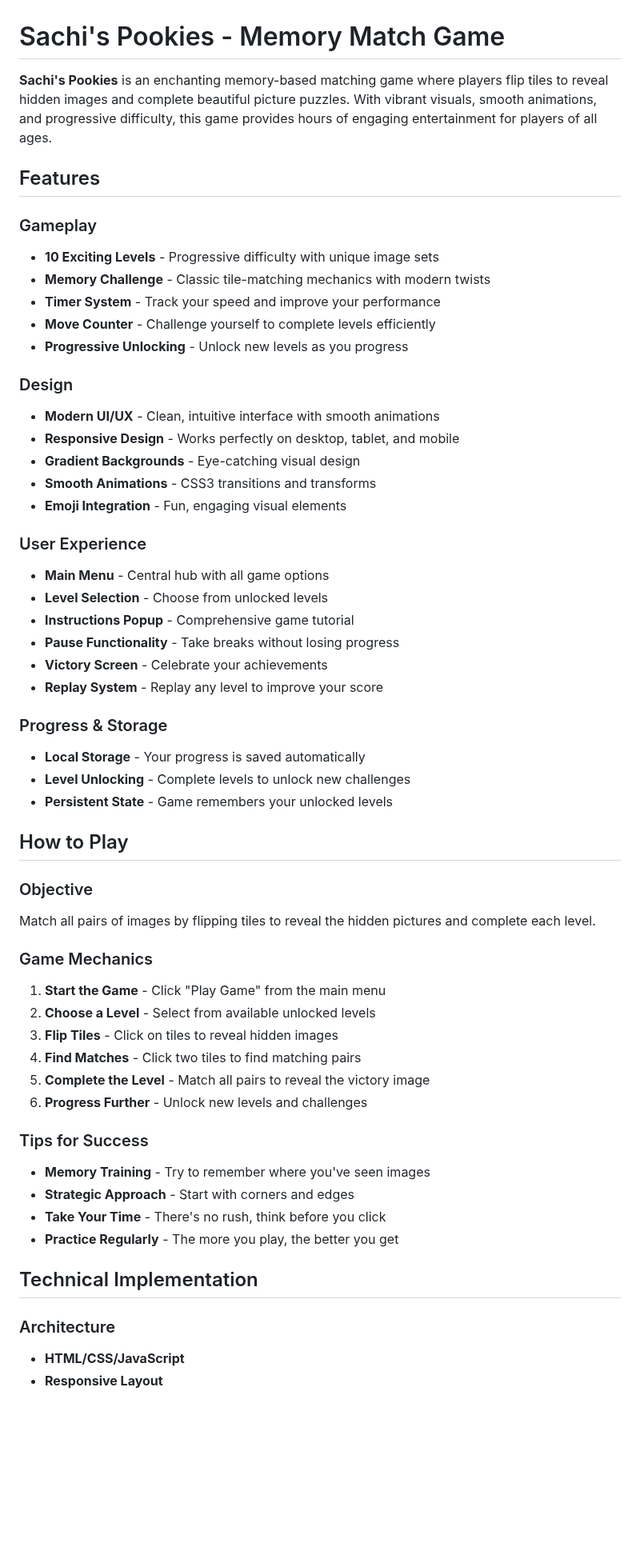
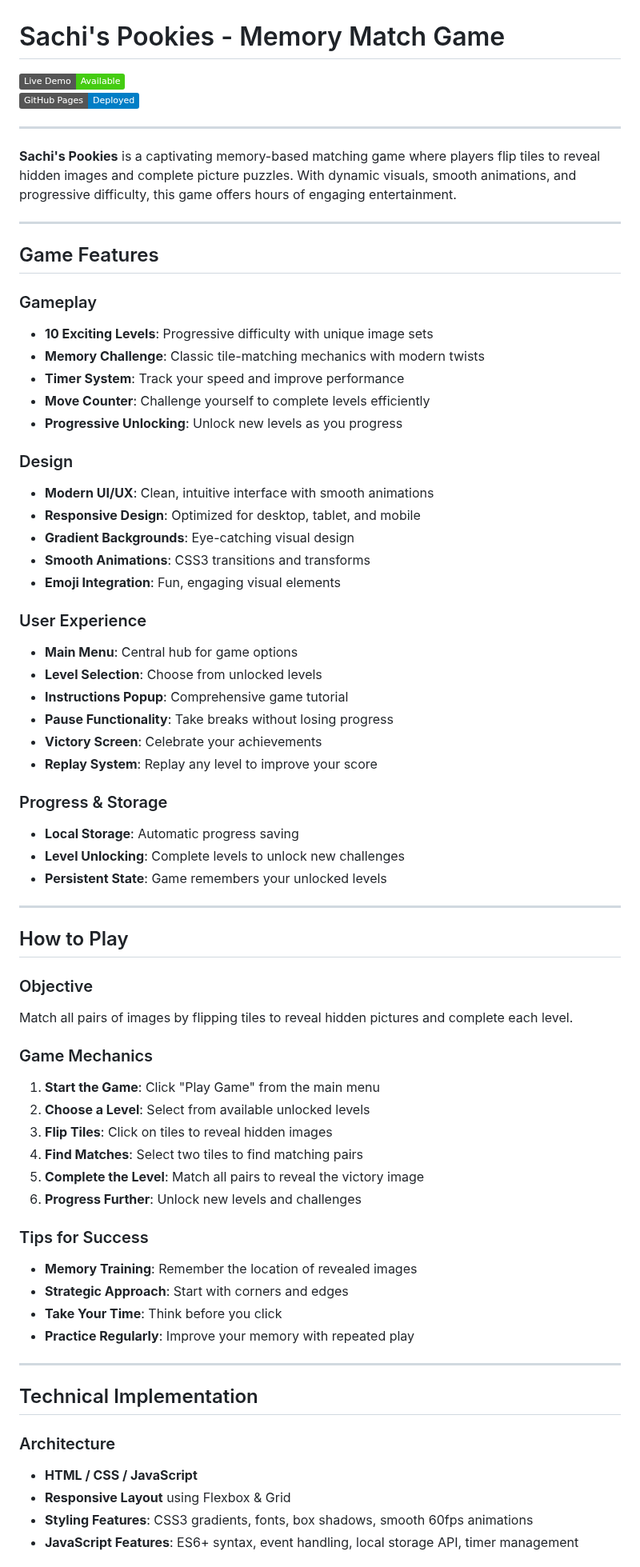
Before and after one commit to Jimmyu2foru18/SachisPookies, a Markdown page: README.md, the part around one of its changes. Shown at 80% size. Rendered like a GitHub page; badges without logos; blank space fills up the shorter version.

```diff
--- a/README.md
+++ b/README.md
@@ -1,58 +1,72 @@
 # Sachi's Pookies - Memory Match Game
 
-**Sachi's Pookies** is an enchanting memory-based matching game where players flip tiles to reveal hidden images and complete beautiful picture puzzles. With vibrant visuals, smooth animations, and progressive difficulty, this game provides hours of engaging entertainment for players of all ages.
+[![Live Demo](https://img.shields.io/badge/Live_Demo-Available_-brightgreen)](https://jimmyu2foru18.github.io/SachisPookies/)
+[![GitHub Pages](https://img.shields.io/badge/GitHub_Pages-Deployed-blue)](https://github.com/Jimmyu2foru18/SachisPookies/deployments)
 
-## Features
+---
+
+**Sachi's Pookies** is a captivating memory-based matching game where players flip tiles to reveal hidden images and complete picture puzzles.
+With dynamic visuals, smooth animations, and progressive difficulty, this game offers hours of engaging entertainment.
+
+---
+
+## Game Features
 
 ### Gameplay
-- **10 Exciting Levels** - Progressive difficulty with unique image sets
-- **Memory Challenge** - Classic tile-matching mechanics with modern twists
-- **Timer System** - Track your speed and improve your performance
-- **Move Counter** - Challenge yourself to complete levels efficiently
-- **Progressive Unlocking** - Unlock new levels as you progress
+- **10 Exciting Levels**: Progressive difficulty with unique image sets
+- **Memory Challenge**: Classic tile-matching mechanics with modern twists
+- **Timer System**: Track your speed and improve performance
+- **Move Counter**: Challenge yourself to complete levels efficiently
+- **Progressive Unlocking**: Unlock new levels as you progress
 
 ### Design
-- **Modern UI/UX** - Clean, intuitive interface with smooth animations
-- **Responsive Design** - Works perfectly on desktop, tablet, and mobile
-- **Gradient Backgrounds** - Eye-catching visual design
-- **Smooth Animations** - CSS3 transitions and transforms
-- **Emoji Integration** - Fun, engaging visual elements
+- **Modern UI/UX**: Clean, intuitive interface with smooth animations
+- **Responsive Design**: Optimized for desktop, tablet, and mobile
+- **Gradient Backgrounds**: Eye-catching visual design
+- **Smooth Animations**: CSS3 transitions and transforms
+- **Emoji Integration**: Fun, engaging visual elements
 
 ### User Experience
-- **Main Menu** - Central hub with all game options
-- **Level Selection** - Choose from unlocked levels
-- **Instructions Popup** - Comprehensive game tutorial
-- **Pause Functionality** - Take breaks without losing progress
-- **Victory Screen** - Celebrate your achievements
-- **Replay System** - Replay any level to improve your score
+- **Main Menu**: Central hub for game options
+- **Level Selection**: Choose from unlocked levels
+- **Instructions Popup**: Comprehensive game tutorial
+- **Pause Functionality**: Take breaks without losing progress
+- **Victory Screen**: Celebrate your achievements
+- **Replay System**: Replay any level to improve your score
 
 ### Progress & Storage
-- **Local Storage** - Your progress is saved automatically
-- **Level Unlocking** - Complete levels to unlock new challenges
-- **Persistent State** - Game remembers your unlocked levels
+- **Local Storage**: Automatic progress saving
+- **Level Unlocking**: Complete levels to unlock new challenges
+- **Persistent State**: Game remembers your unlocked levels
+
+---
 
 ## How to Play
 
 ### Objective
-Match all pairs of images by flipping tiles to reveal the hidden pictures and complete each level.
+Match all pairs of images by flipping tiles to reveal hidden pictures and complete each level.
 
 ### Game Mechanics
-1. **Start the Game** - Click "Play Game" from the main menu
-2. **Choose a Level** - Select from available unlocked levels
-3. **Flip Tiles** - Click on tiles to reveal hidden images
-4. **Find Matches** - Click two tiles to find matching pairs
-5. **Complete the Level** - Match all pairs to reveal the victory image
-6. **Progress Further** - Unlock new levels and challenges
+1. **Start the Game**: Click "Play Game" from the main menu
+2. **Choose a Level**: Select from available unlocked levels
+3. **Flip Tiles**: Click on tiles to reveal hidden images
+4. **Find Matches**: Select two tiles to find matching pairs
+5. **Complete the Level**: Match all pairs to reveal the victory image
+6. **Progress Further**: Unlock new levels and challenges
 
 ### Tips for Success
-- **Memory Training** - Try to remember where you've seen images
-- **Strategic Approach** - Start with corners and edges
-- **Take Your Time** - There's no rush, think before you click
-- **Practice Regularly** - The more you play, the better you get
+- **Memory Training**: Remember the location of revealed images
+- **Strategic Approach**: Start with corners and edges
+- **Take Your Time**: Think before you click
+- **Practice Regularly**: Improve your memory with repeated play
+
+---
 
 ## Technical Implementation
 
 ### Architecture
-- **HTML/CSS/JavaScript**
-- **Responsive Layout**
+- **HTML / CSS / JavaScript**
+- **Responsive Layout** using Flexbox & Grid
+- **Styling Features**: CSS3 gradients, fonts, box shadows, smooth 60fps animations
+- **JavaScript Features**: ES6+ syntax, event handling, local storage API, timer management
 
```
Also changed, not shown: other parts of README.md (+46 -165 lines).
